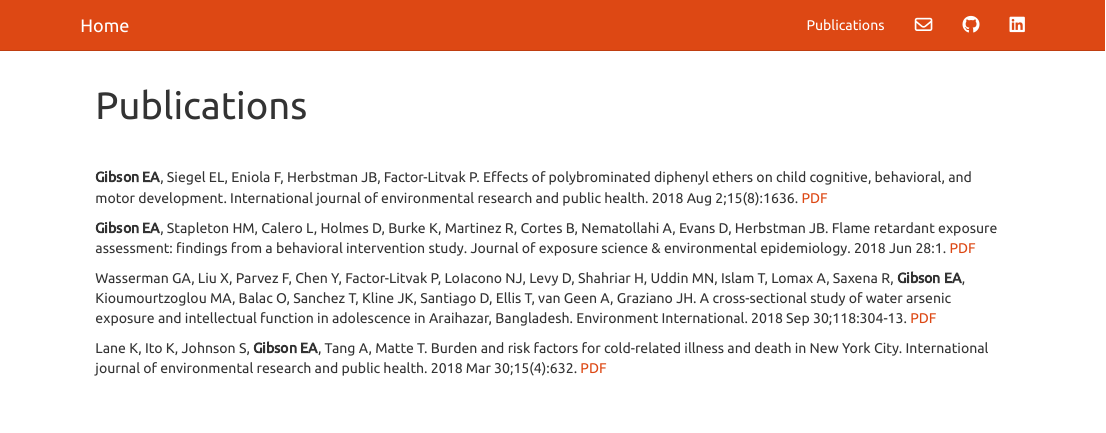
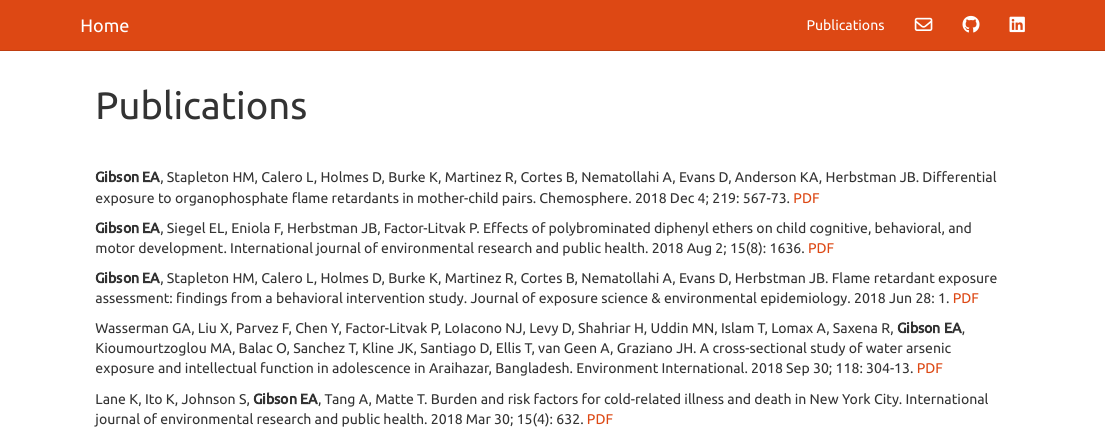
Before and after one commit to lizzyagibson/lizzyagibson.github.io, an R Markdown document (projects.Rmd): the page in a window 1100 px wide, from its top. Rendered offline with R 4.5, knitr and Pandoc, with nearby package versions.

Commit message:
Added publication.

```diff
--- a/projects.Rmd
+++ b/projects.Rmd
@@ -3,10 +3,12 @@ title: "Publications"
 ---
 <br>
 
-**Gibson EA**, Siegel EL, Eniola F, Herbstman JB, Factor-Litvak P. Effects of polybrominated diphenyl ethers on child cognitive, behavioral, and motor development. International journal of environmental research and public health. 2018 Aug 2;15(8):1636. [PDF](papers/gibson_ijerph.pdf)
+**Gibson EA**, Stapleton HM, Calero L, Holmes D, Burke K, Martinez R, Cortes B, Nematollahi A, Evans D, Anderson KA, Herbstman JB. Differential exposure to organophosphate flame retardants in mother-child pairs. Chemosphere. 2018 Dec 4; 219: 567-73. [PDF](papers/gibson_chemo.pdf)
 
-**Gibson EA**, Stapleton HM, Calero L, Holmes D, Burke K, Martinez R, Cortes B, Nematollahi A, Evans D, Herbstman JB. Flame retardant exposure assessment: findings from a behavioral intervention study. Journal of exposure science & environmental epidemiology. 2018 Jun 28:1. [PDF](papers/gibson_jesee.pdf)
+**Gibson EA**, Siegel EL, Eniola F, Herbstman JB, Factor-Litvak P. Effects of polybrominated diphenyl ethers on child cognitive, behavioral, and motor development. International journal of environmental research and public health. 2018 Aug 2; 15(8): 1636. [PDF](papers/gibson_ijerph.pdf)
 
-Wasserman GA, Liu X, Parvez F, Chen Y, Factor-Litvak P, LoIacono NJ, Levy D, Shahriar H, Uddin MN, Islam T, Lomax A, Saxena R, **Gibson EA**, Kioumourtzoglou MA, Balac O, Sanchez T, Kline JK, Santiago D, Ellis T, van Geen A, Graziano JH. A cross-sectional study of water arsenic exposure and intellectual function in adolescence in Araihazar, Bangladesh. Environment International. 2018 Sep 30;118:304-13. [PDF](papers/wasserman.pdf)
+**Gibson EA**, Stapleton HM, Calero L, Holmes D, Burke K, Martinez R, Cortes B, Nematollahi A, Evans D, Herbstman JB. Flame retardant exposure assessment: findings from a behavioral intervention study. Journal of exposure science & environmental epidemiology. 2018 Jun 28: 1. [PDF](papers/gibson_jesee.pdf)
 
-Lane K, Ito K, Johnson S, **Gibson EA**, Tang A, Matte T. Burden and risk factors for cold-related illness and death in New York City. International journal of environmental research and public health. 2018 Mar 30;15(4):632. [PDF](papers/lane.pdf)
+Wasserman GA, Liu X, Parvez F, Chen Y, Factor-Litvak P, LoIacono NJ, Levy D, Shahriar H, Uddin MN, Islam T, Lomax A, Saxena R, **Gibson EA**, Kioumourtzoglou MA, Balac O, Sanchez T, Kline JK, Santiago D, Ellis T, van Geen A, Graziano JH. A cross-sectional study of water arsenic exposure and intellectual function in adolescence in Araihazar, Bangladesh. Environment International. 2018 Sep 30; 118: 304-13. [PDF](papers/wasserman.pdf)
+
+Lane K, Ito K, Johnson S, **Gibson EA**, Tang A, Matte T. Burden and risk factors for cold-related illness and death in New York City. International journal of environmental research and public health. 2018 Mar 30; 15(4): 632. [PDF](papers/lane.pdf)
```
Also changed, not shown: papers/gibson_chemo.pdf (added), projects.html.
